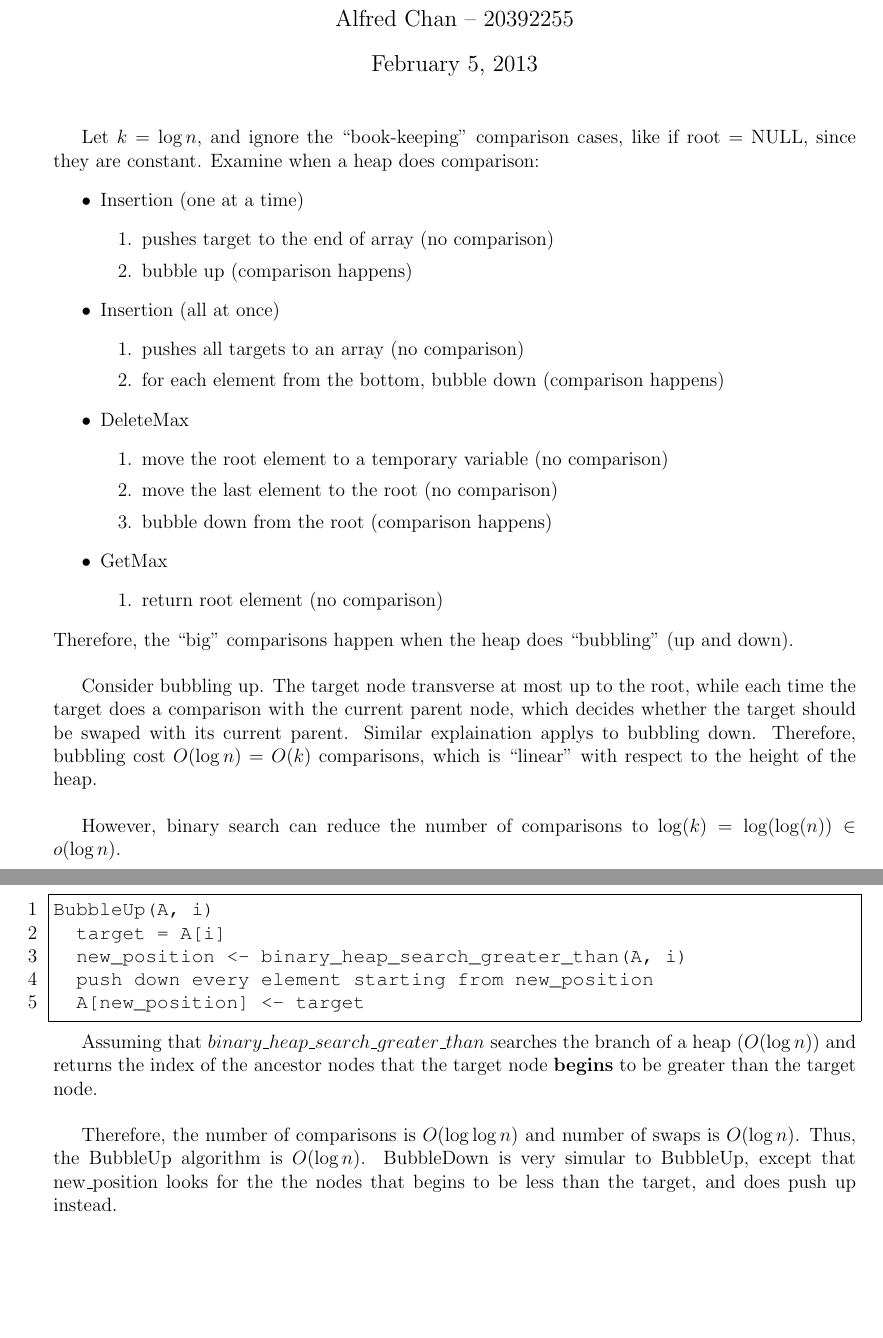
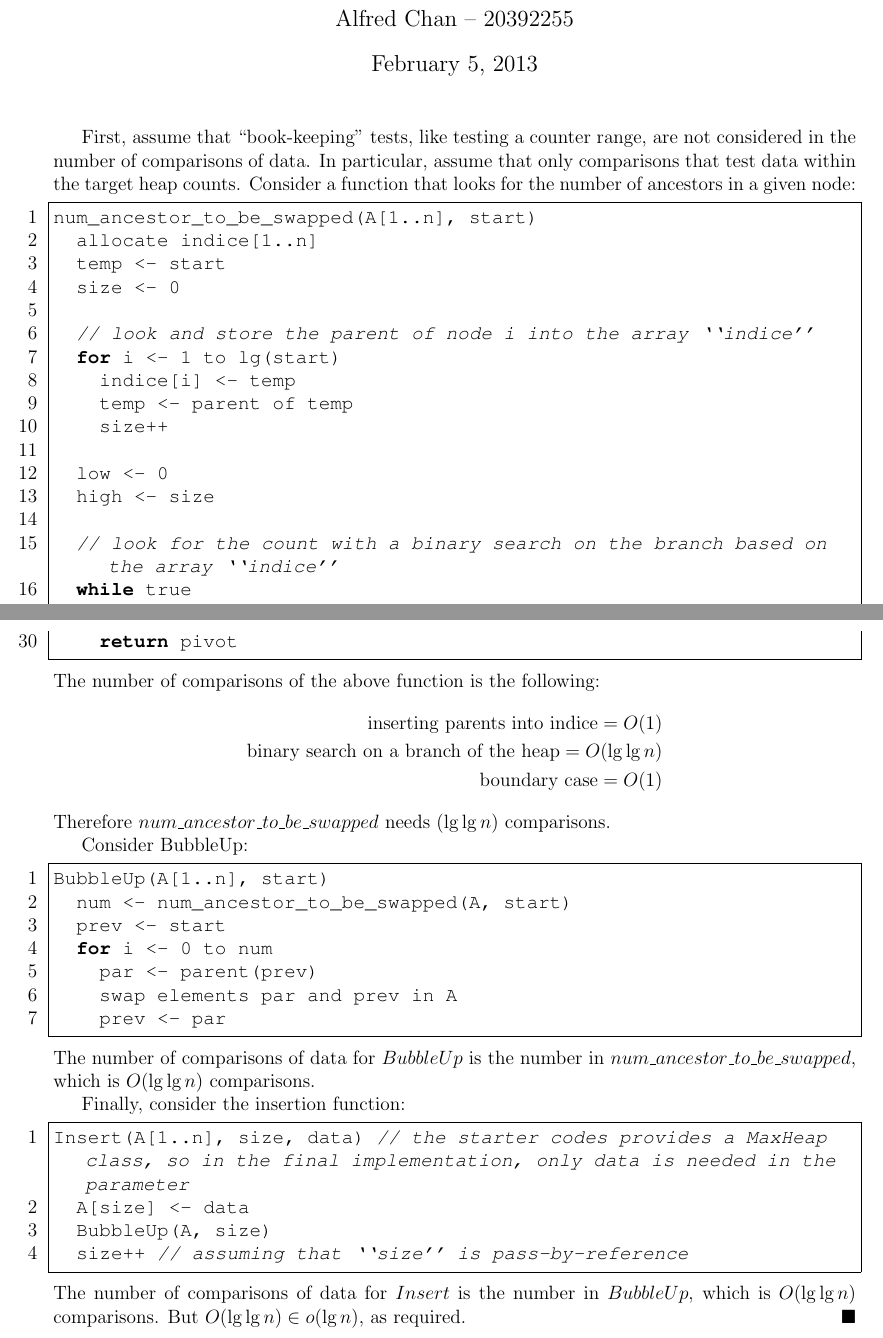
Before and after one commit to achankf/CS240, a LaTeX document (A2/a02q4aw.tex): two parts of pages 1 and 2 of 2, joined at a grey line, cut so that both start at the same text, the shorter picture padded with empty space. Compiled offline with pdfLaTeX.

Commit message:
* updated assignment files

```diff
--- a/A2/a02q4aw.tex
+++ b/A2/a02q4aw.tex
@@ -13,7 +13,7 @@
 
 \begin{document}
 \lstset{
-	language=bash,
+	language=c,
 	numbers=left,
 	showspaces=false,
 	showstringspaces=false,
@@ -24,35 +24,23 @@
 	tabsize=2
 }
 \maketitle
-Let $k = \log n$, and ignore the ``book-keeping'' comparison cases, like if root = NULL, since they are constant. Examine when a heap does comparison:
-\begin{itemize}
-\item Insertion (one at a time)
-	\begin{enumerate}
-		\item pushes target to the end of array (no comparison)
-		\item bubble up (comparison happens)
-	\end{enumerate}
-\item Insertion (all at once)
-	\begin{enumerate}
-		\item pushes all targets to an array (no comparison)
-		\item for each element from the bottom, bubble down (comparison happens)
-	\end{enumerate}
-\item DeleteMax
-	\begin{enumerate}
-		\item move the root element to a temporary variable (no comparison)
-		\item move the last element to the root (no comparison)
-		\item bubble down from the root (comparison happens)
-	\end{enumerate}
-\item GetMax
-	\begin{enumerate}
-		\item return root element (no comparison)
-	\end{enumerate}
-\end{itemize}
-Therefore, the ``big'' comparisons happen when the heap does ``bubbling'' (up and down).\\
+First, assume that ``book-keeping'' tests, like testing a counter range, are not considered in the number of comparisons of data. In particular, assume that only comparisons that test data within the target heap counts.
+Consider a function that looks for the number of ancestors in a given node:
+\begin{lstlisting}
+num_ancestor_to_be_swapped(A[1..n], start)
+	allocate indice[1..n]
+	temp <- start
+	size <- 0
 
-Consider bubbling up.
-The target node transverse at most up to the root, while each time the target does a comparison with the current parent node, which decides whether the target should be swaped with its current parent.
-Similar explaination applys to bubbling down.
-Therefore, bubbling cost $O(\log n) = O(k)$ comparisons, which is ``linear'' with respect to the height of the heap.\\
+	// look and store the parent of node i into the array ``indice''
+	for i <- 1 to lg(start)
+		indice[i] <- temp
+		temp <- parent of temp
+		size++
 
-However, binary search can reduce the number of comparisons to $\log(k) = \log(\log(n)) \in o(\log n)$.
+	low <- 0
+	high <- size
 
+	// look for the count with a binary search on the branch based on the array ``indice''
+	while true
+		pivot <- (low + high) / 2
@@ -59,12 +59,33 @@ However, binary search can reduce the number of comparisons to $\log(k) = \log(\
+		return pivot
+\end{lstlisting}
+The number of comparisons of the above function is the following:
+\begin{align*}
+\text{inserting parents into indice} = O(1)\\
+\text{binary search on a branch of the heap} = O(\lg\lg n)\\
+\text{boundary case} = O(1)
+\end{align*}
+Therefore $num\_ancestor\_to\_be\_swapped$ needs $(\lg\lg n)$ comparisons.
+
+Consider BubbleUp:
 \begin{lstlisting}
-BubbleUp(A, i)
-	target = A[i]
-	new_position <- binary_heap_search_greater_than(A, i)
-	push down every element starting from new_position
-	A[new_position] <- target
+BubbleUp(A[1..n], start)
+	num <- num_ancestor_to_be_swapped(A, start)
+	prev <- start
+	for i <- 0 to num
+		par <- parent(prev)
+		swap elements par and prev in A
+		prev <- par
 \end{lstlisting}
+The number of comparisons of data for $BubbleUp$ is the number in $num\_ancestor\_to\_be\_swapped$, which is $O(\lg\lg n)$ comparisons.
 
-Assuming that $binary\_heap\_search\_greater\_than$ searches the branch of a heap ($O(\log n)$) and returns the index of the ancestor nodes that the target node {\bf begins} to be greater than the target node.\\
-
-Therefore, the number of comparisons is $O(\log\log n)$ and number of swaps is $O(\log n)$. Thus, the BubbleUp algorithm is $O(\log n)$. BubbleDown is very simular to BubbleUp, except that new\_position looks for the the nodes that begins to be less than the target, and does push up instead.
+Finally, consider the insertion function:
+\begin{lstlisting}
+Insert(A[1..n], size, data) // the starter codes provides a MaxHeap class, so in the final implementation, only data is needed in the parameter
+	A[size] <- data
+	BubbleUp(A, size)
+	size++ // assuming that ``size'' is pass-by-reference
+\end{lstlisting}
+The number of comparisons of data for $Insert$ is the number in $BubbleUp$, which is $O(\lg\lg n)$ comparisons.
+But $O(\lg\lg n) \in o(\lg n)$, as required.
+\hfill $\blacksquare$
 \end{document}
```
Also changed, not shown: A2/a02q1w.tex (+0 -4 lines), A2/a02q2w.tex (+0 -4 lines), A2/a02q3w.tex (+11 -9 lines), A2/a02q4aw.tex (12 more changed lines), 1 other file.
